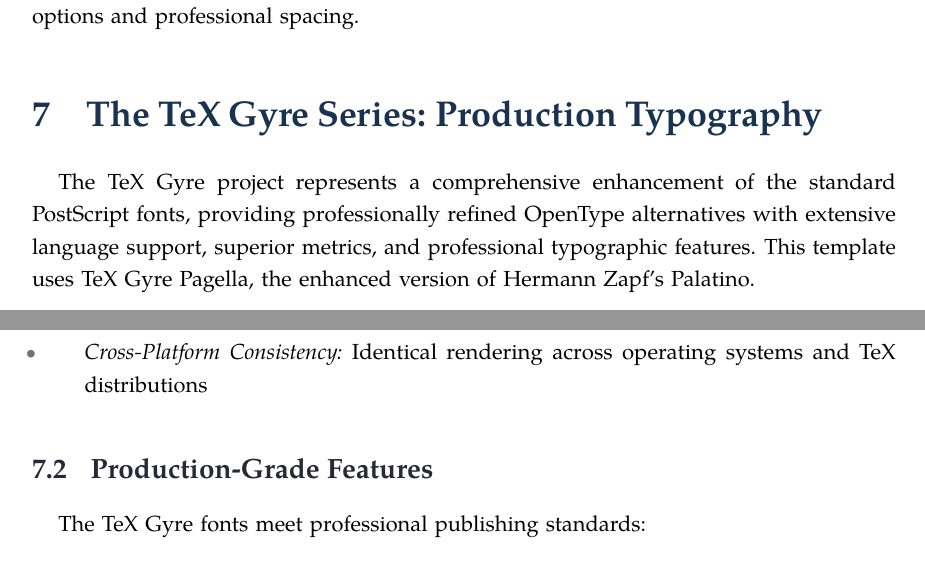
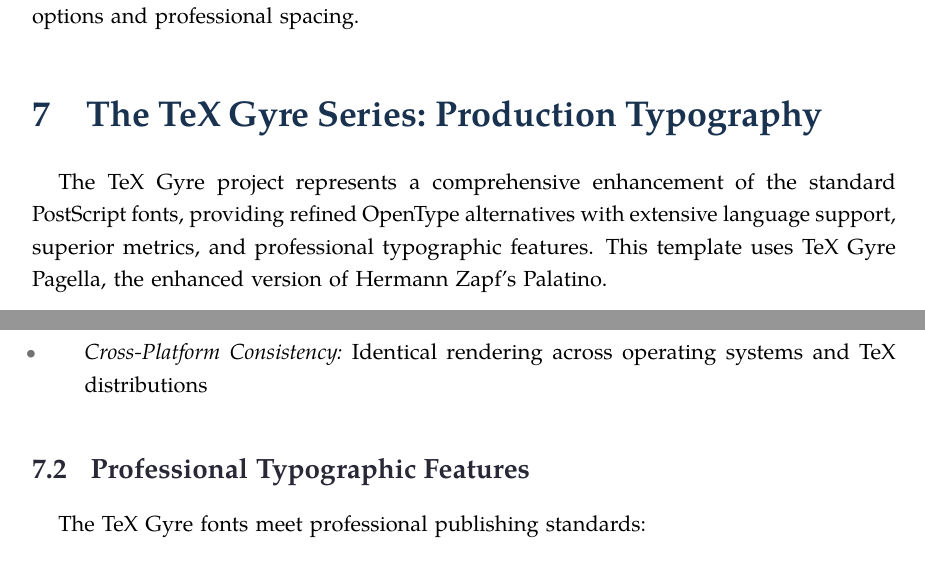
Before and after one commit to nathanlane/lane_latex_template, a LaTeX document (main.tex): two parts of pages 9 and 10 of 40, joined at a grey line, cut so that both start at the same text. Compiled offline with pdfLaTeX.

Commit message:
fix: address review blockers and minors post-polish
B1: Recast llthochuli bullet — optional module, distinguish auto (kerning
    pairs, \parfillskip) from opt-in commands (\nolig, \quoteparagraph).
M1: Remove \subsection{Production-Grade Features} from main.tex demo;
    update CHANGELOG to reflect complete removal across all files.
M2: Bump Version History in README.md to v2.1.0.
m1: Drop orphaned colon line from CHANGELOG v2.1.0 block.
m2: Remove "Production-grade" from Makefile comment.
m3: Rewrite stale SECURITY.md premise (repo no longer ships .env.example).
m4: Fix seven wrong module filenames in paper/README.md tree; fix lists.sty
    → lltlists.sty.
n1: Remove doubled "professionally … professional" in main.tex:257.
n2: "Fixed stub bullet" → "Rewrote stub bullet" in CHANGELOG.

```diff
--- a/main.tex
+++ b/main.tex
@@ -254,7 +254,7 @@
 
 \section{The TeX Gyre Series: Production Typography}
 
-The TeX Gyre project represents a comprehensive enhancement of the standard PostScript fonts, providing professionally refined OpenType alternatives with extensive language support, superior metrics, and professional typographic features. This template uses TeX Gyre Pagella, the enhanced version of Hermann Zapf's Palatino.
+The TeX Gyre project represents a comprehensive enhancement of the standard PostScript fonts, providing refined OpenType alternatives with extensive language support, superior metrics, and professional typographic features. This template uses TeX Gyre Pagella, the enhanced version of Hermann Zapf's Palatino.
 
 \subsection{Why TeX Gyre Pagella}
 
@@ -269,7 +269,7 @@
 \item \emph{Cross-Platform Consistency:} Identical rendering across operating systems and TeX distributions
 \end{itemize}
 
-\subsection{Production-Grade Features}
+\subsection{Professional Typographic Features}
 
 The TeX Gyre fonts meet professional publishing standards:
 
```
Also changed, not shown: SECURITY.md (+1 -1 lines), CHANGELOG.md, Makefile, README.md, paper/README.md.
